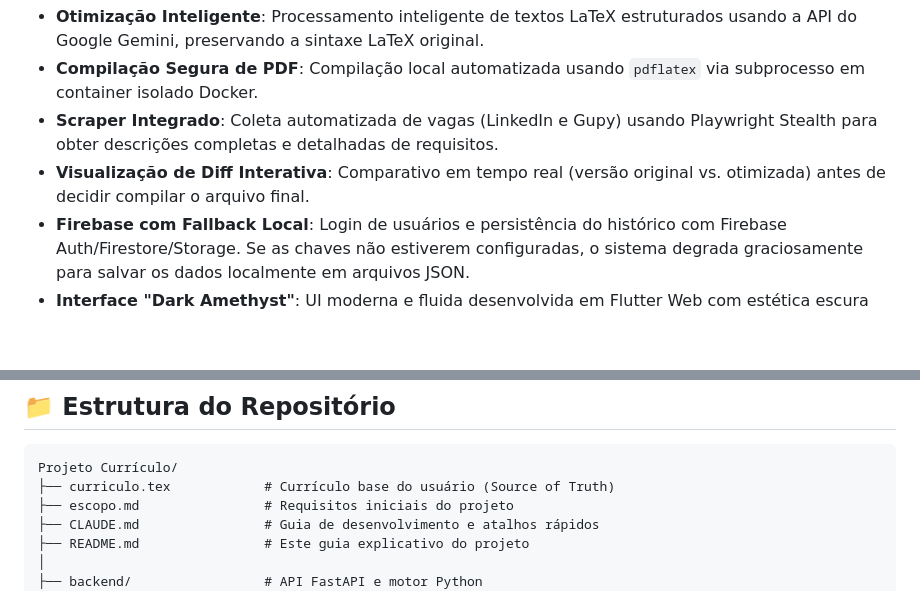
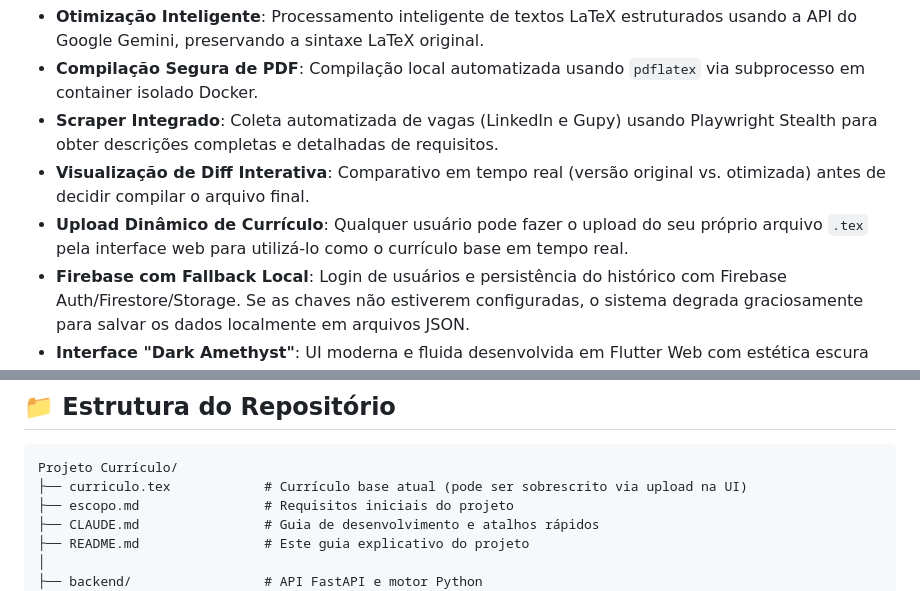
Before and after one commit to Oklama14/Curriculo, a Markdown page: README.md, 2 parts joined by grey strips. Drawn GitHub-style; blank space fills up the shorter version.

Commit message:
docs: atualizar README com a funcionalidade de upload dinamico do curriculo

````diff
--- a/README.md
+++ b/README.md
@@ -12,6 +12,7 @@ Tudo isso é feito respeitando a **Regra de Ouro**: **Zero Alucinação** (sem i
 * **Compilação Segura de PDF**: Compilação local automatizada usando `pdflatex` via subprocesso em container isolado Docker.
 * **Scraper Integrado**: Coleta automatizada de vagas (LinkedIn e Gupy) usando Playwright Stealth para obter descrições completas e detalhadas de requisitos.
 * **Visualização de Diff Interativa**: Comparativo em tempo real (versão original vs. otimizada) antes de decidir compilar o arquivo final.
+* **Upload Dinâmico de Currículo**: Qualquer usuário pode fazer o upload do seu próprio arquivo `.tex` pela interface web para utilizá-lo como o currículo base em tempo real.
 * **Firebase com Fallback Local**: Login de usuários e persistência do histórico com Firebase Auth/Firestore/Storage. Se as chaves não estiverem configuradas, o sistema degrada graciosamente para salvar os dados localmente em arquivos JSON.
 * **Interface "Dark Amethyst"**: UI moderna e fluida desenvolvida em Flutter Web com estética escura premium, efeitos de Glassmorphism e layouts responsivos de split-view.
 
@@ -30,7 +31,7 @@ Tudo isso é feito respeitando a **Regra de Ouro**: **Zero Alucinação** (sem i
 
 ```text
 Projeto Currículo/
-├── curriculo.tex            # Currículo base do usuário (Source of Truth)
+├── curriculo.tex            # Currículo base atual (pode ser sobrescrito via upload na UI)
 ├── escopo.md                # Requisitos iniciais do projeto
 ├── CLAUDE.md                # Guia de desenvolvimento e atalhos rápidos
 ├── README.md                # Este guia explicativo do projeto
````
